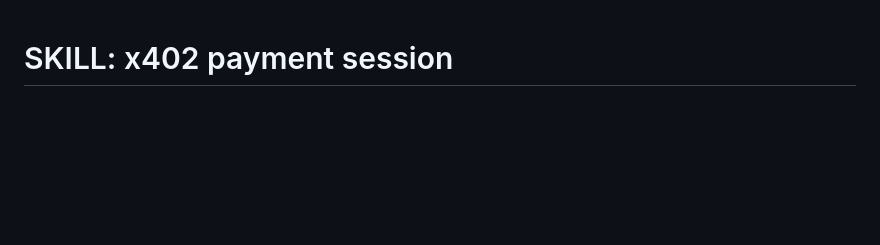
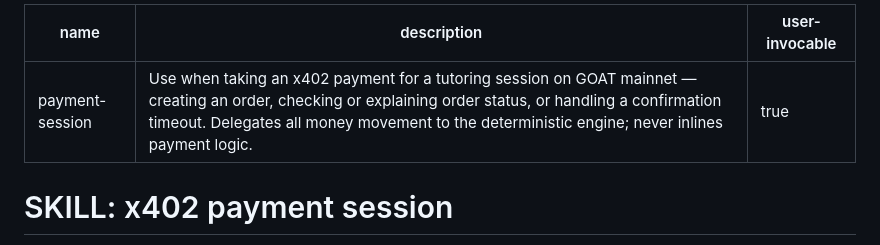
Before and after one commit to Harshil-212369/pay-per-session-tutoring-agent, a Markdown page: skills/payment-session/SKILL.md, the part around the change. Rendered like a GitHub page; blank space fills up the shorter version.

```diff
--- a/skills/payment-session/SKILL.md
+++ b/skills/payment-session/SKILL.md
@@ -1,3 +1,9 @@
+---
+name: payment-session
+description: Use when taking an x402 payment for a tutoring session on GOAT mainnet — creating an order, checking or explaining order status, or handling a confirmation timeout. Delegates all money movement to the deterministic engine; never inlines payment logic.
+user-invocable: true
+---
+
 # SKILL: x402 payment session
 
 > The payment half of a session. This skill defines how Aitch takes an x402 payment. All
```
Also changed, not shown: HANDOFF.md (+69 -17 lines), skills/study-pack/SKILL.md (+6 -0 lines).
